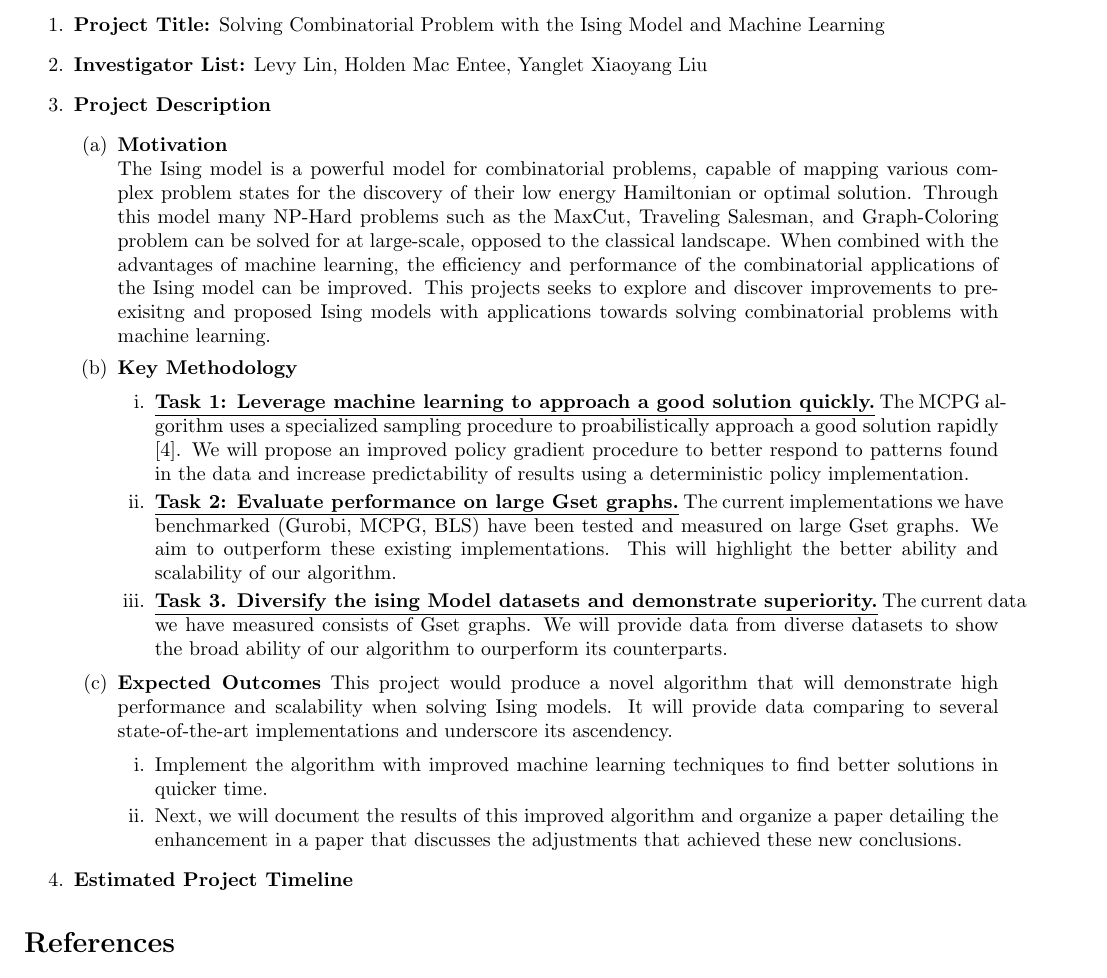
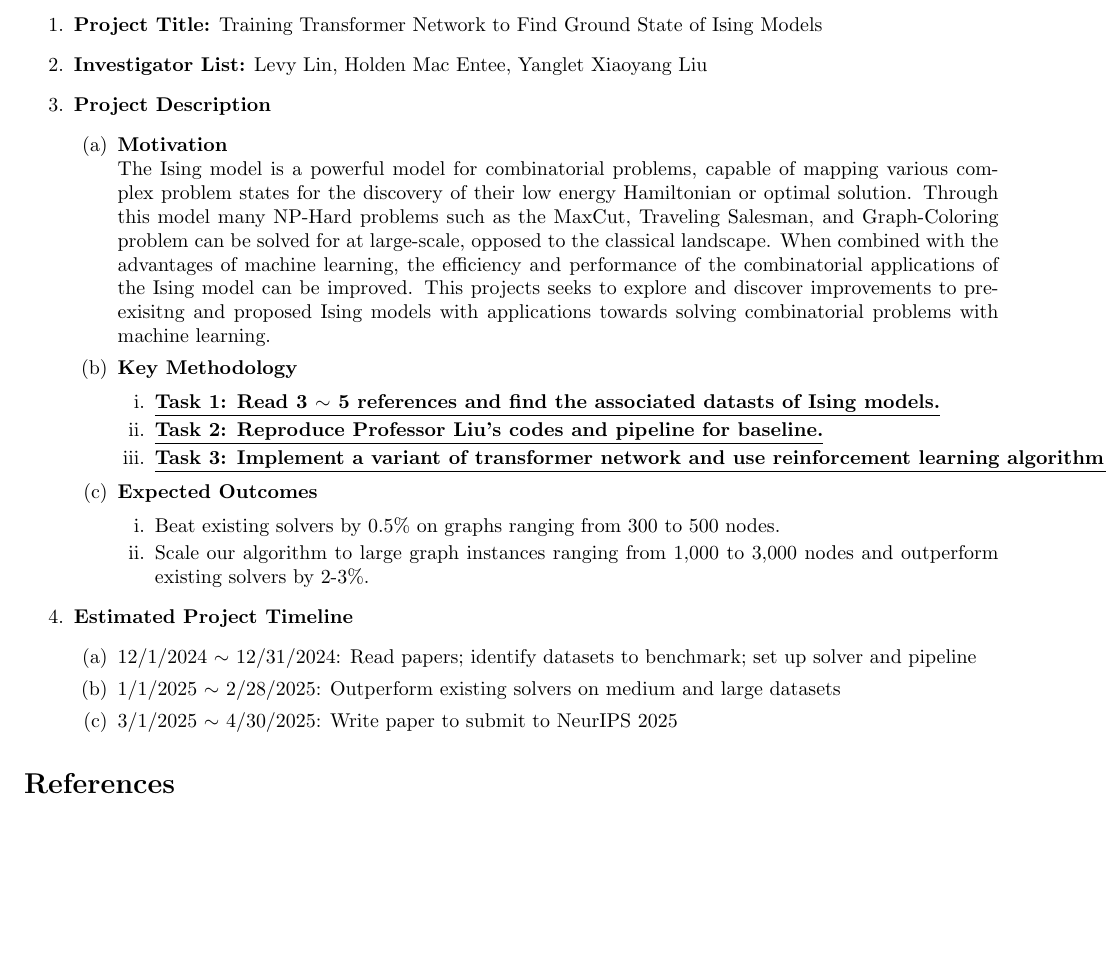
Before and after one commit to HMacEntee/IsingModelForCO-Spring2025, a LaTeX document (ProjectProposal/RA_PP_Spring2025.tex): part of the page, cut at the place of the change, the shorter picture padded with empty space. Compiled offline with pdfLaTeX.

Commit message:
revised proposal

```diff
--- a/ProjectProposal/RA_PP_Spring2025.tex
+++ b/ProjectProposal/RA_PP_Spring2025.tex
@@ -8,7 +8,7 @@
 \begin{document}
 
 \begin{enumerate}
-\item \textbf{Project Title:} Solving Combinatorial Problem with the Ising Model and Machine Learning
+\item \textbf{Project Title:} Training Transformer Network to Find Ground State of Ising Models
 
 \item \textbf{Investigator List:} Levy Lin, Holden Mac Entee, Yanglet Xiaoyang Liu
 
@@ -22,25 +22,29 @@
 
 	\begin{enumerate}
 
-		\item \textbf{\underline{Task 1: Leverage machine learning to approach a good solution quickly.}} The MCPG algorithm uses a specialized sampling procedure to proabilistically approach a good solution rapidly [4]. We will propose an improved policy gradient procedure to better respond to patterns found in the data and increase predictability of results using a deterministic policy implementation.
+		\item \textbf{\underline{Task 1: Read 3 $\sim$ 5 references and find the associated datasts of Ising models.}}
+		\item \textbf{\underline{Task 2: Reproduce Professor Liu's codes and pipeline for baseline.}}
 
-		\item \textbf{\underline{Task 2: Evaluate performance on large Gset graphs.}} The current implementations we have benchmarked (Gurobi, MCPG, BLS) have been tested and measured on large Gset graphs. We aim to outperform these existing implementations. This will highlight the better ability and scalability of our algorithm.
-
-		\item \textbf{\underline{Task 3. Diversify the ising Model datasets and demonstrate superiority.}} The current data we have measured consists of Gset graphs. We will provide data from diverse datasets to show the broad ability of our algorithm to ourperform its counterparts.
+		\item \textbf{\underline{Task 3: Implement a variant of transformer network and use reinforcement learning algorithm to train it under Professor Liu's guidance.}}
 
 	\end{enumerate}
 
 	\item \textbf{Expected Outcomes}
-		This project would produce a novel algorithm that will demonstrate high performance and scalability when solving Ising models. It will provide data comparing to several state-of-the-art implementations and underscore its ascendency.
 
 	\begin{enumerate}
-		\item Implement the algorithm with improved machine learning techniques to find better solutions in quicker time.
-		\item Next, we will document the results of this improved algorithm and organize a paper detailing the enhancement in a paper that discusses the adjustments that achieved these new conclusions.
+		\item Beat existing solvers by 0.5\% on graphs ranging from 300 to 500 nodes.
+		\item Scale our algorithm to large graph instances ranging from 1,000 to 3,000 nodes and outperform existing solvers by 2-3\%.
 	\end{enumerate}
 
 \end{enumerate}
 
 \item \textbf{Estimated Project Timeline}
+\begin{enumerate}
+	\item 12/1/2024 $\sim$ 12/31/2024: Read papers; identify datasets to benchmark; set up solver and pipeline
+	\item 1/1/2025 $\sim$ 2/28/2025: Outperform existing solvers on medium and large datasets
+	\item 3/1/2025 $\sim$ 4/30/2025: Write paper to submit to NeurIPS 2025
+\end{enumerate}
+
 \end{enumerate}
 
 \begin{thebibliography}{00}
```
Also changed, not shown: ProjectProposal/RA_PP_Spring2025.pdf, 1 other file.
